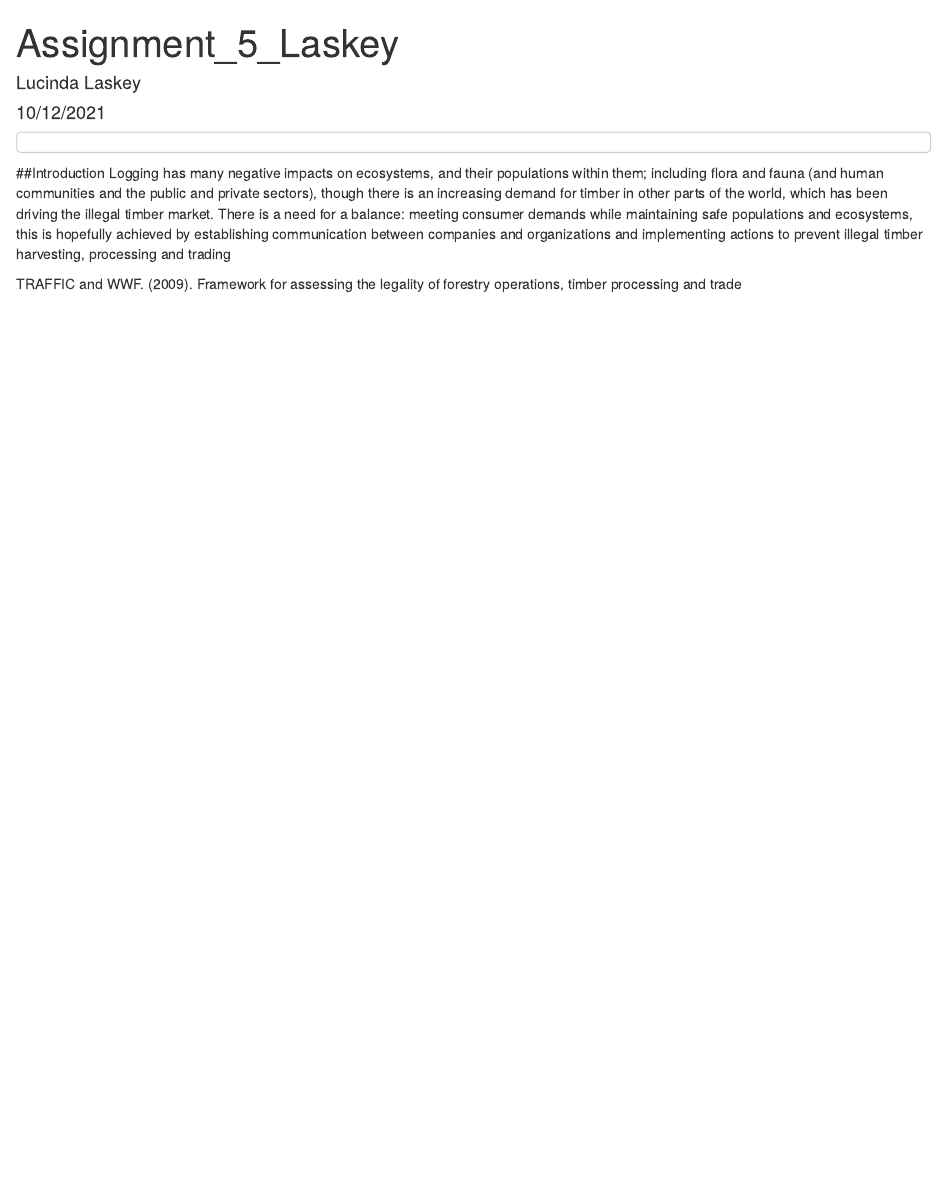
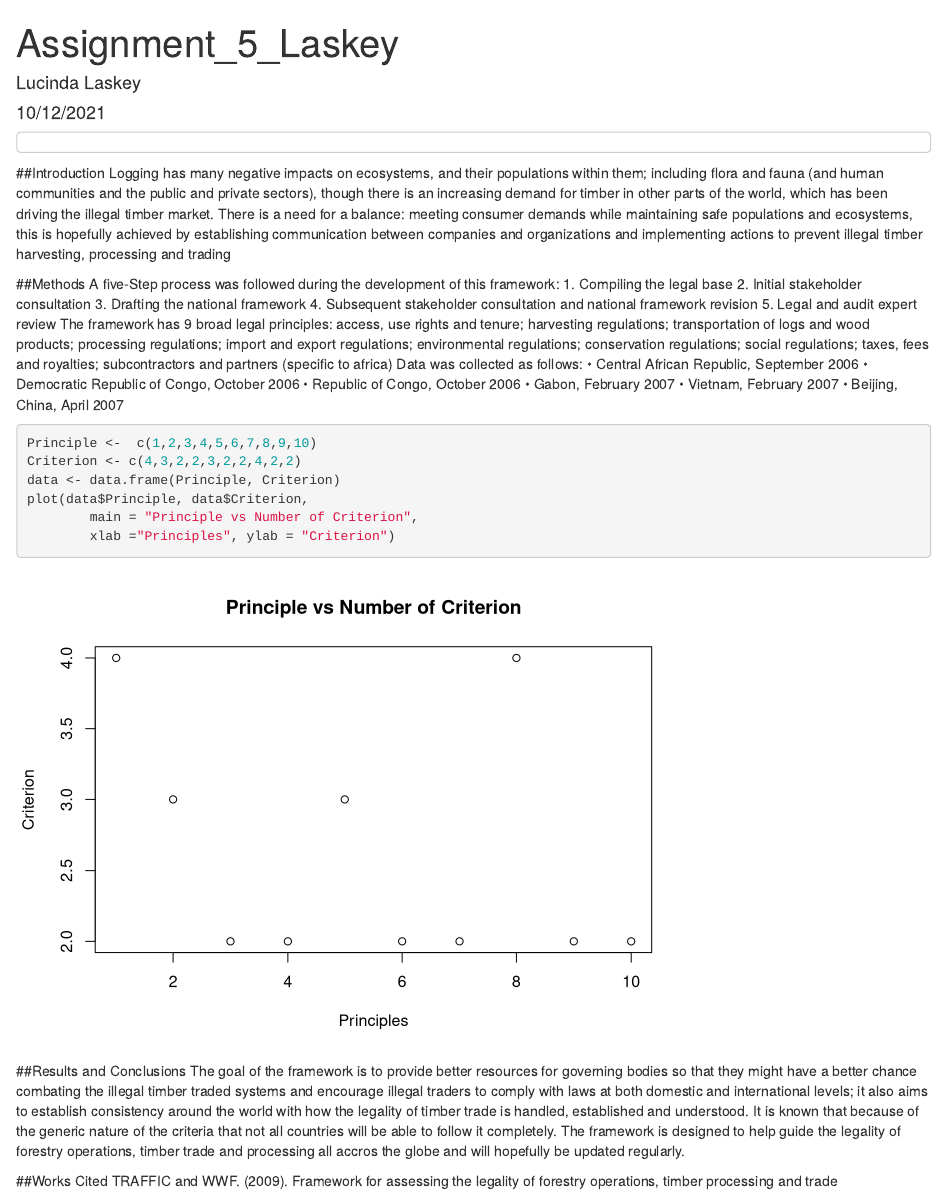
Before and after one commit to lulaskey/Assignment-5, an R Markdown document (Assignment_5_Laskey.Rmd): the page in a window 1100 px wide, from its top. Rendered offline with R 4.5, knitr and Pandoc, with nearby package versions.

Commit message:
Update Assignment_5_Laskey.Rmd

````diff
--- a/Assignment_5_Laskey.Rmd
+++ b/Assignment_5_Laskey.Rmd
@@ -11,6 +11,36 @@ output: html_document
 ##Introduction
 Logging has many negative impacts on ecosystems, and their populations within them; including flora and fauna (and human communities and the public and private sectors), though there is an increasing demand for timber in other parts of the world, which has been driving the illegal timber market. There is a need for a balance: meeting consumer demands while maintaining safe populations and ecosystems, this is hopefully achieved by establishing communication between companies and organizations and implementing actions to  prevent illegal timber harvesting, processing and trading
 
+##Methods
+A five-Step process was followed during the development of this framework:
+1. Compiling the legal base
+2. Initial stakeholder consultation
+3. Drafting the national framework
+4. Subsequent stakeholder consultation and national framework revision
+5. Legal and audit expert review
+The framework has 9 broad legal principles: access, use rights and tenure; harvesting regulations; transportation of logs and wood products; processing regulations; import and export regulations; environmental regulations; conservation regulations; social regulations; taxes, fees and royalties; subcontractors and partners (specific to africa)
+Data was collected as follows:
+• Central African Republic, September 2006
+• Democratic Republic of Congo, October 2006
+• Republic of Congo, October 2006
+• Gabon, February 2007
+• Vietnam, February 2007
+• Beijing, China, April 2007
+
+```{r}
+Principle <-  c(1,2,3,4,5,6,7,8,9,10)
+Criterion <- c(4,3,2,2,3,2,2,4,2,2)
+data <- data.frame(Principle, Criterion)
+plot(data$Principle, data$Criterion,
+        main = "Principle vs Number of Criterion",
+        xlab ="Principles", ylab = "Criterion")
+```
 
 
+##Results and Conclusions
+The goal of the framework is to provide better resources for governing bodies so that they might have a better chance combating the illegal timber traded systems and encourage illegal traders to comply with laws at both domestic and international levels; it also aims to establish consistency around the world with how the legality of timber trade is handled, established and understood.
+It is known that because of the generic nature of the criteria that not all countries will be able to follow it completely.
+The framework is designed to help guide the legality of forestry operations, timber trade and processing all accros the globe and will hopefully be updated regularly.
+
+##Works Cited
 TRAFFIC and WWF. (2009). Framework for assessing the legality of forestry operations, timber processing and trade
````
